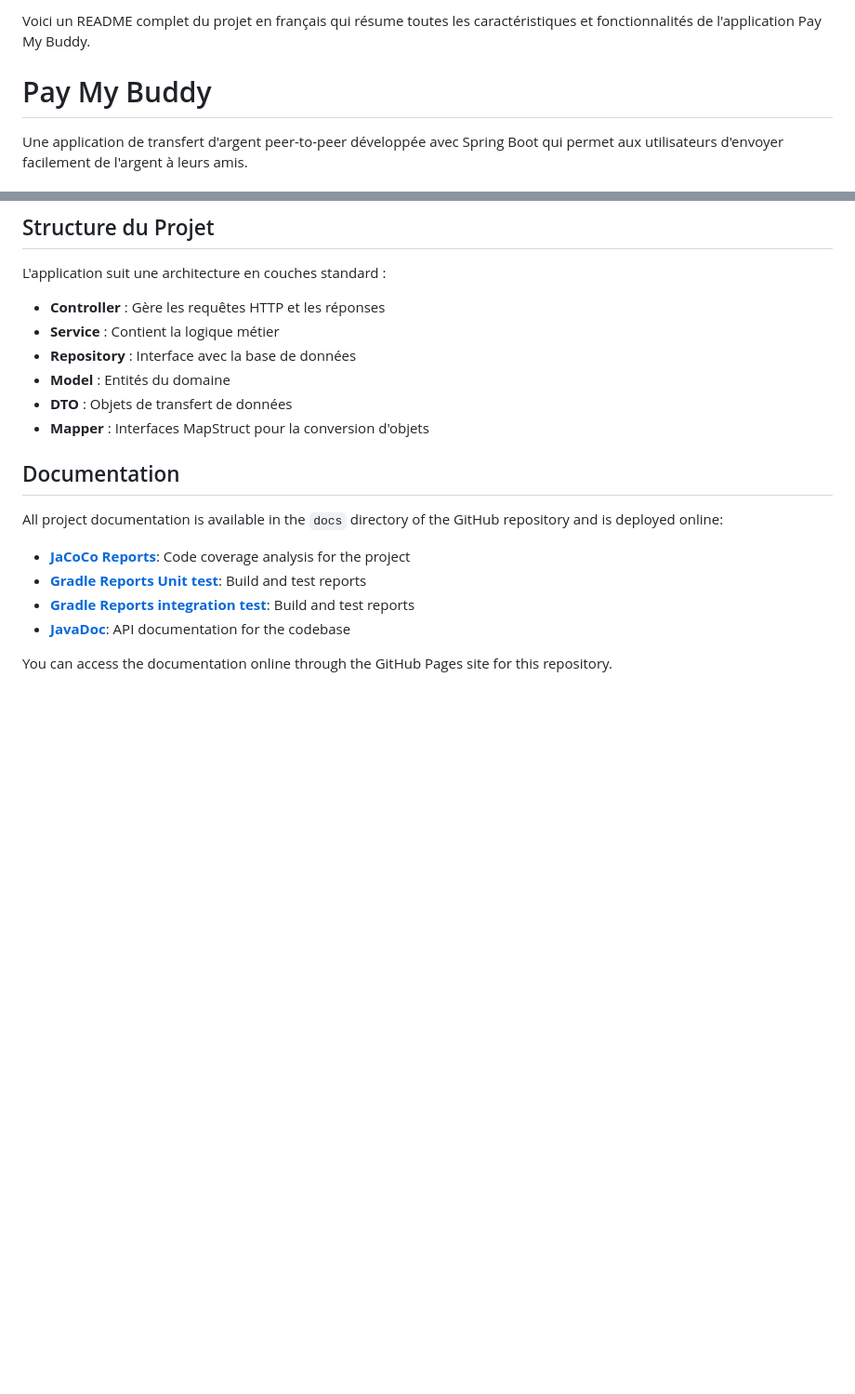
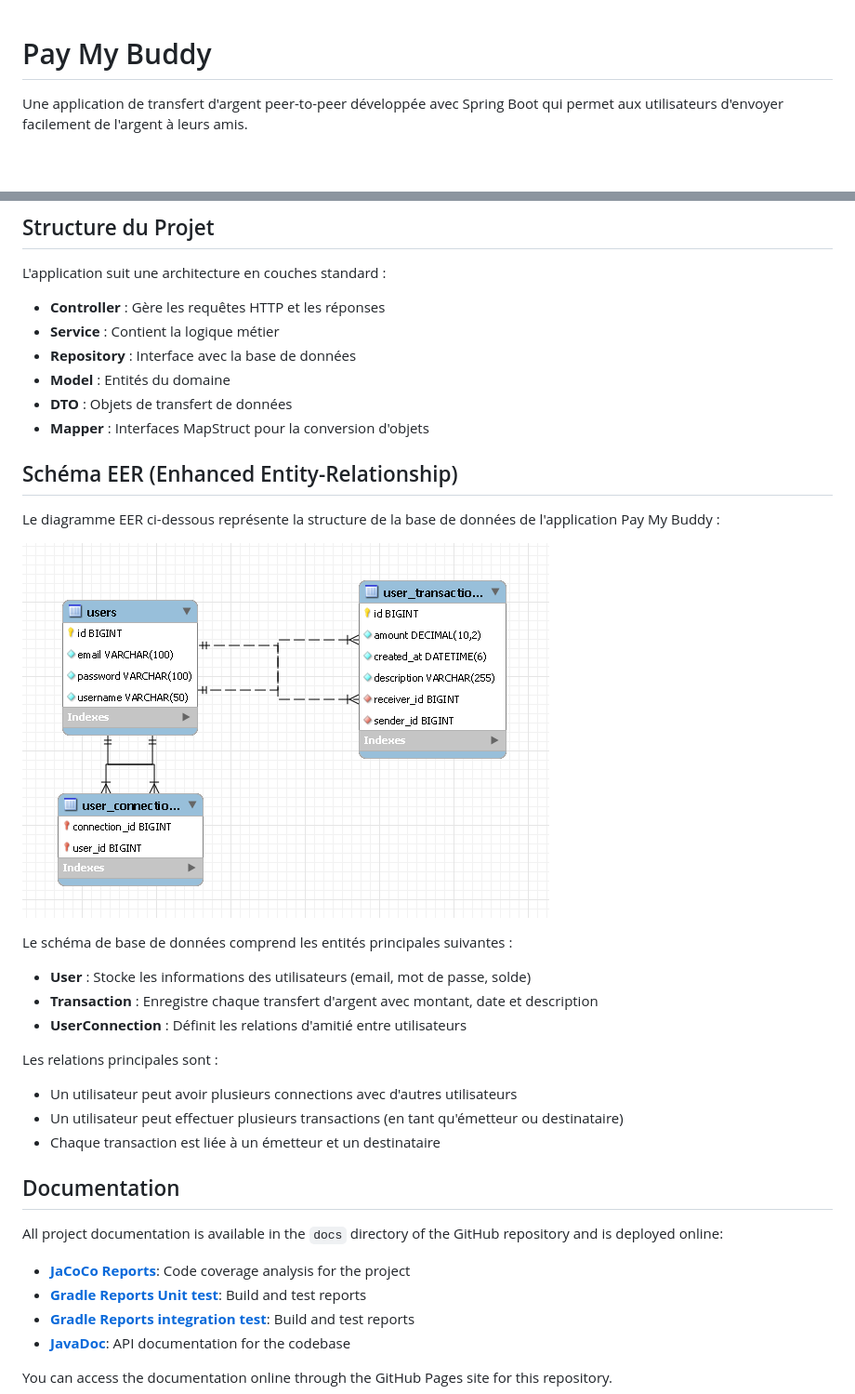
Before and after one commit to fraigneau/Fraigneau-Lucas-P6-java, a Markdown page: README.md, 2 parts joined by grey strips. Shown: that part at 93% size. Rendered like a GitHub page; pictures changed too: Data/EER.png (added); blank space fills up the shorter version.

Commit message:
Add EER.png and integration in README.md

```diff
--- a/README.md
+++ b/README.md
@@ -1,5 +1,3 @@
-Voici un README complet du projet en français qui résume toutes les caractéristiques et fonctionnalités de l'application Pay My Buddy.
-
 # Pay My Buddy
 
 Une application de transfert d'argent peer-to-peer développée avec Spring Boot qui permet aux utilisateurs d'envoyer facilement de l'argent à leurs amis.
@@ -37,6 +35,22 @@ L'application suit une architecture en couches standard :
 - **Model** : Entités du domaine
 - **DTO** : Objets de transfert de données
 - **Mapper** : Interfaces MapStruct pour la conversion d'objets
+
+## Schéma EER (Enhanced Entity-Relationship)
+
+Le diagramme EER ci-dessous représente la structure de la base de données de l'application Pay My Buddy :
+
+![Diagramme EER de Pay My Buddy](Data/EER.png)
+
+Le schéma de base de données comprend les entités principales suivantes :
+- **User** : Stocke les informations des utilisateurs (email, mot de passe, solde)
+- **Transaction** : Enregistre chaque transfert d'argent avec montant, date et description
+- **UserConnection** : Définit les relations d'amitié entre utilisateurs
+
+Les relations principales sont :
+- Un utilisateur peut avoir plusieurs connections avec d'autres utilisateurs
+- Un utilisateur peut effectuer plusieurs transactions (en tant qu'émetteur ou destinataire)
+- Chaque transaction est liée à un émetteur et un destinataire
 
 ## Documentation
 
```
